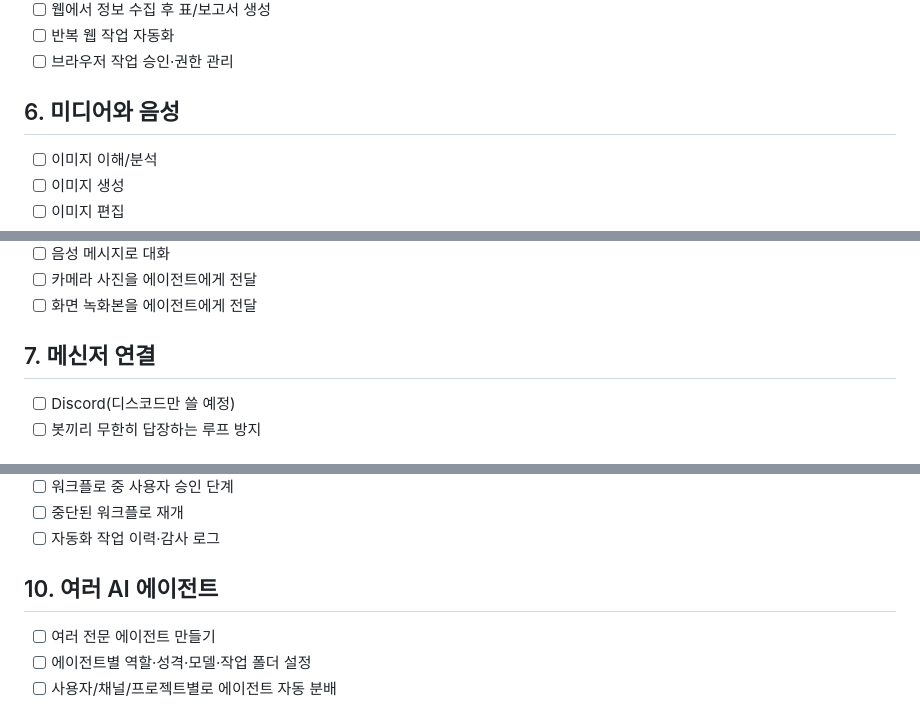
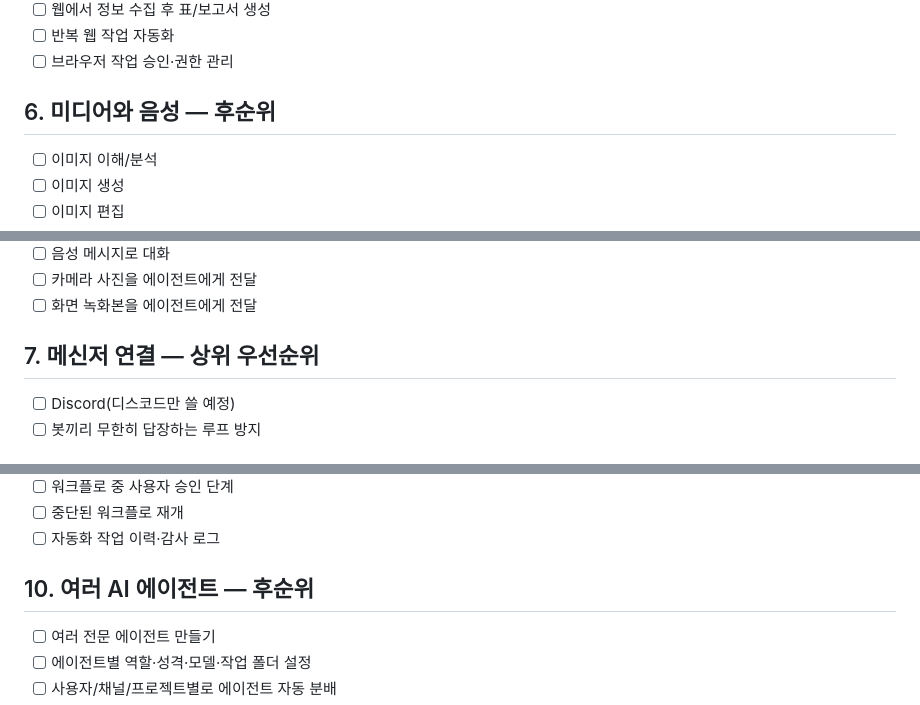
Before and after one commit to jhakk100/FLUX, a Markdown page: 01-selected-scope.md, 3 parts joined by grey strips. Rendered like a GitHub page.

```diff
--- a/01-selected-scope.md
+++ b/01-selected-scope.md
@@ -80,7 +80,7 @@
 - [ ] 반복 웹 작업 자동화
 - [ ] 브라우저 작업 승인·권한 관리
 
-## 6. 미디어와 음성
+## 6. 미디어와 음성 — 후순위
 - [ ] 이미지 이해/분석
 - [ ] 이미지 생성
 - [ ] 이미지 편집
@@ -94,7 +94,7 @@
 - [ ] 카메라 사진을 에이전트에게 전달
 - [ ] 화면 녹화본을 에이전트에게 전달
 
-## 7. 메신저 연결
+## 7. 메신저 연결 — 상위 우선순위
 - [ ] Discord(디스코드만 쓸 예정)
 - [ ] 봇끼리 무한히 답장하는 루프 방지
 
@@ -121,7 +121,7 @@
 - [ ] 중단된 워크플로 재개
 - [ ] 자동화 작업 이력·감사 로그
 
-## 10. 여러 AI 에이전트
+## 10. 여러 AI 에이전트 — 후순위
 - [ ] 여러 전문 에이전트 만들기
 - [ ] 에이전트별 역할·성격·모델·작업 폴더 설정
 - [ ] 사용자/채널/프로젝트별로 에이전트 자동 분배
```
Also changed, not shown: other parts of 01-selected-scope.md (+1 -1 lines), 02-product-and-architecture.md (+6 -2 lines).
